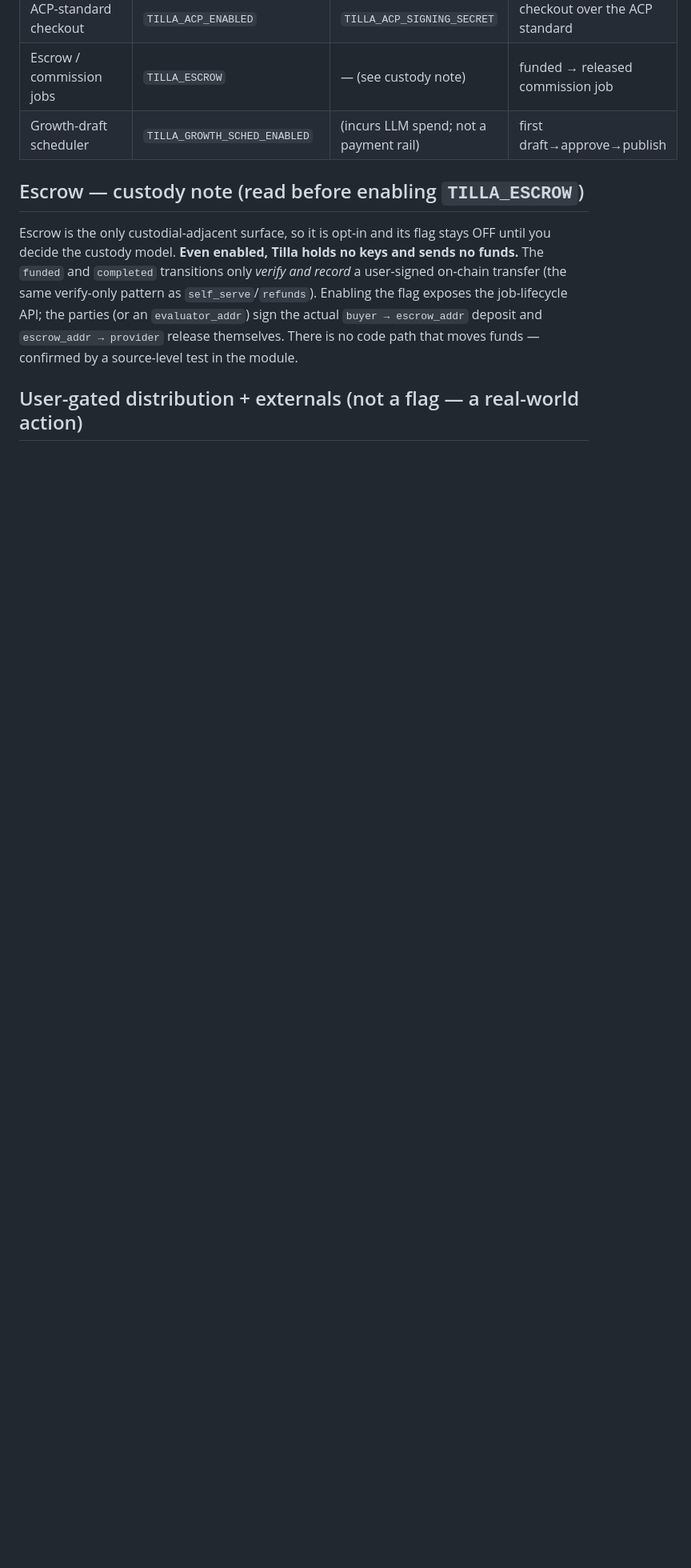
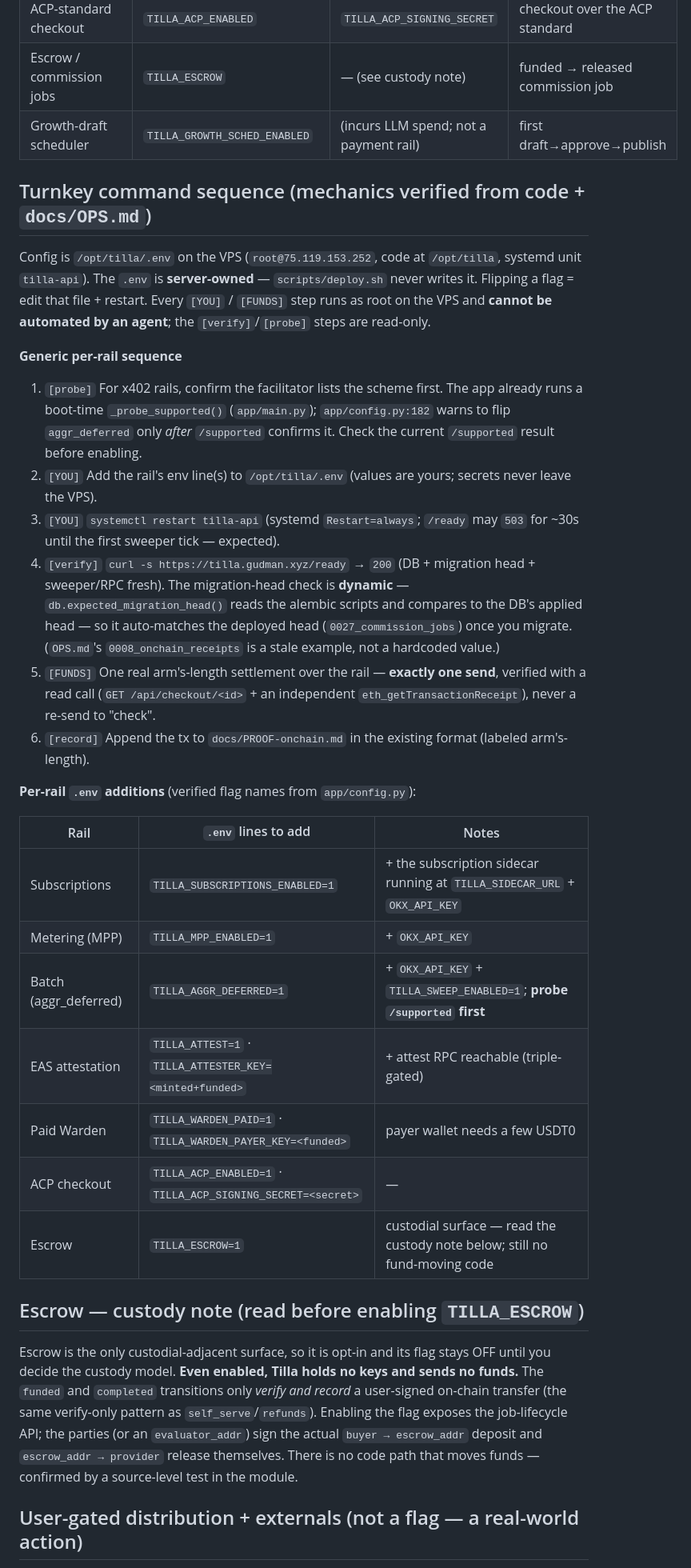
Before and after one commit to Ridwannurudeen/tilla, a Markdown page: docs/runbooks/rail-enablement.md, the part around the change. Shown at 80% size. GitHub-like rendering; blank space fills up the shorter version.

Commit message:
docs(runbook): turnkey per-rail enablement command sequence (.env/restart/probe/verify/settle/record; /ready head is dynamic)

```diff
--- a/docs/runbooks/rail-enablement.md
+++ b/docs/runbooks/rail-enablement.md
@@ -31,6 +31,40 @@ or marks a settlement. Flag names below are verified against `app/config.py` on
 | Escrow / commission jobs | `TILLA_ESCROW` | — (see custody note) | funded → released commission job |
 | Growth-draft scheduler | `TILLA_GROWTH_SCHED_ENABLED` | (incurs LLM spend; not a payment rail) | first draft→approve→publish |
 
+## Turnkey command sequence (mechanics verified from code + `docs/OPS.md`)
+
+Config is `/opt/tilla/.env` on the VPS (`root@75.119.153.252`, code at `/opt/tilla`, systemd unit
+`tilla-api`). The `.env` is **server-owned** — `scripts/deploy.sh` never writes it. Flipping a flag =
+edit that file + restart. Every `[YOU]` / `[FUNDS]` step runs as root on the VPS and **cannot be
+automated by an agent**; the `[verify]`/`[probe]` steps are read-only.
+
+**Generic per-rail sequence**
+1. `[probe]` For x402 rails, confirm the facilitator lists the scheme first. The app already runs a
+   boot-time `_probe_supported()` (`app/main.py`); `app/config.py:182` warns to flip `aggr_deferred`
+   only *after* `/supported` confirms it. Check the current `/supported` result before enabling.
+2. `[YOU]` Add the rail's env line(s) to `/opt/tilla/.env` (values are yours; secrets never leave the VPS).
+3. `[YOU]` `systemctl restart tilla-api` (systemd `Restart=always`; `/ready` may `503` for ~30s until the
+   first sweeper tick — expected).
+4. `[verify]` `curl -s https://tilla.gudman.xyz/ready` → `200` (DB + migration head + sweeper/RPC fresh).
+   The migration-head check is **dynamic** — `db.expected_migration_head()` reads the alembic scripts and
+   compares to the DB's applied head — so it auto-matches the deployed head (`0027_commission_jobs`) once
+   you migrate. (`OPS.md`'s `0008_onchain_receipts` is a stale example, not a hardcoded value.)
+5. `[FUNDS]` One real arm's-length settlement over the rail — **exactly one send**, verified with a read
+   call (`GET /api/checkout/<id>` + an independent `eth_getTransactionReceipt`), never a re-send to "check".
+6. `[record]` Append the tx to `docs/PROOF-onchain.md` in the existing format (labeled arm's-length).
+
+**Per-rail `.env` additions** (verified flag names from `app/config.py`):
+
+| Rail | `.env` lines to add | Notes |
+|---|---|---|
+| Subscriptions | `TILLA_SUBSCRIPTIONS_ENABLED=1` | + the subscription sidecar running at `TILLA_SIDECAR_URL` + `OKX_API_KEY` |
+| Metering (MPP) | `TILLA_MPP_ENABLED=1` | + `OKX_API_KEY` |
+| Batch (aggr_deferred) | `TILLA_AGGR_DEFERRED=1` | + `OKX_API_KEY` + `TILLA_SWEEP_ENABLED=1`; **probe `/supported` first** |
+| EAS attestation | `TILLA_ATTEST=1` · `TILLA_ATTESTER_KEY=<minted+funded>` | + attest RPC reachable (triple-gated) |
+| Paid Warden | `TILLA_WARDEN_PAID=1` · `TILLA_WARDEN_PAYER_KEY=<funded>` | payer wallet needs a few USDT0 |
+| ACP checkout | `TILLA_ACP_ENABLED=1` · `TILLA_ACP_SIGNING_SECRET=<secret>` | — |
+| Escrow | `TILLA_ESCROW=1` | custodial surface — read the custody note below; still no fund-moving code |
+
 ## Escrow — custody note (read before enabling `TILLA_ESCROW`)
 
 Escrow is the only custodial-adjacent surface, so it is opt-in and its flag stays OFF until you decide
```
